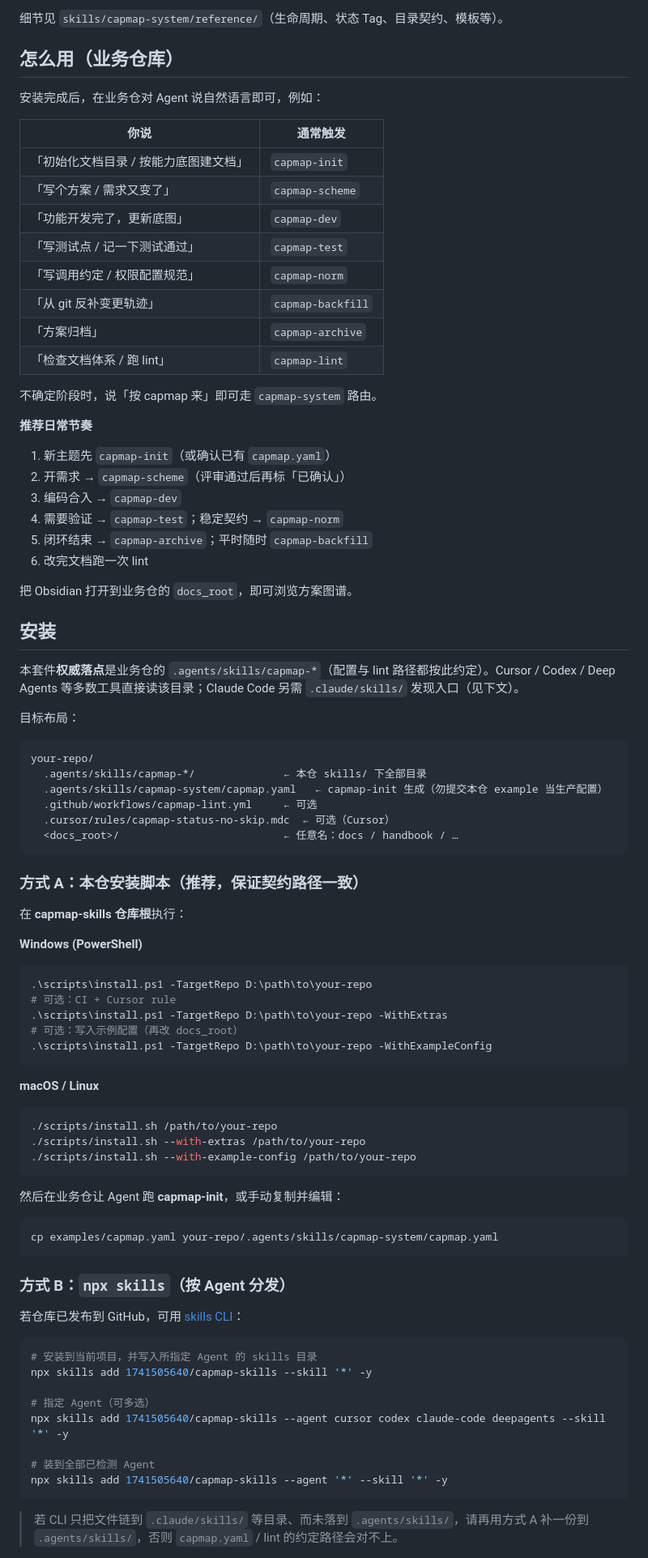
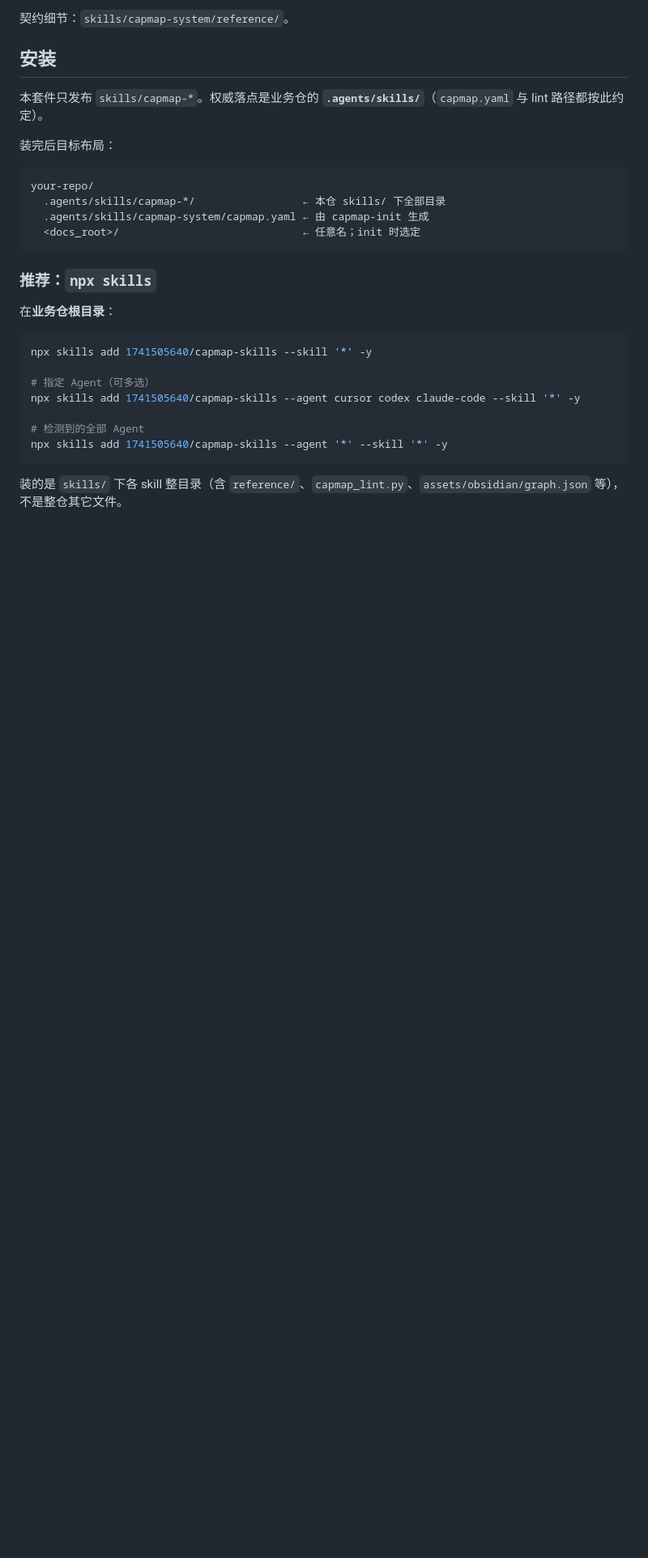
Before and after one commit to 1741505640/capmap-skills, a Markdown page: README.md, the part around one of its changes. Shown at 81% size. Rendered like a GitHub page; blank space fills up the shorter version.

Commit message:
docs: rewrite README for skills-only install via npx skills.
Drop install-script/examples paths; clarify init + Obsidian graph.json after add.

Co-authored-by: Cursor <cursoragent@cursor.com>

````diff
--- a/README.md
+++ b/README.md
@@ -69,91 +70,32 @@ Vibe Coding 时代的**能力底图策展**套件：把「方案 → 开发 →
 
-细节见 `skills/capmap-system/reference/`（生命周期、状态 Tag、目录契约、模板等）。
-
-## 怎么用（业务仓库）
-
-安装完成后，在业务仓对 Agent 说自然语言即可，例如：
-
-| 你说 | 通常触发 |
-|------|----------|
-| 「初始化文档目录 / 按能力底图建文档」 | `capmap-init` |
-| 「写个方案 / 需求又变了」 | `capmap-scheme` |
-| 「功能开发完了，更新底图」 | `capmap-dev` |
-| 「写测试点 / 记一下测试通过」 | `capmap-test` |
-| 「写调用约定 / 权限配置规范」 | `capmap-norm` |
-| 「从 git 反补变更轨迹」 | `capmap-backfill` |
-| 「方案归档」 | `capmap-archive` |
-| 「检查文档体系 / 跑 lint」 | `capmap-lint` |
-
-不确定阶段时，说「按 capmap 来」即可走 `capmap-system` 路由。
-
-**推荐日常节奏**
-
-1. 新主题先 `capmap-init`（或确认已有 `capmap.yaml`）
-2. 开需求 → `capmap-scheme`（评审通过后再标「已确认」）
-3. 编码合入 → `capmap-dev`
-4. 需要验证 → `capmap-test`；稳定契约 → `capmap-norm`
-5. 闭环结束 → `capmap-archive`；平时随时 `capmap-backfill`
-6. 改完文档跑一次 lint
-
-把 Obsidian 打开到业务仓的 `docs_root`，即可浏览方案图谱。
+契约细节：`skills/capmap-system/reference/`。
 
 ## 安装
 
-本套件**权威落点**是业务仓的 `.agents/skills/capmap-*`（配置与 lint 路径都按此约定）。Cursor / Codex / Deep Agents 等多数工具直接读该目录；Claude Code 另需 `.claude/skills/` 发现入口（见下文）。
+本套件只发布 `skills/capmap-*`。权威落点是业务仓的 **`.agents/skills/`**（`capmap.yaml` 与 lint 路径都按此约定）。
 
-目标布局：
+装完后目标布局：
 
 ```text
 your-repo/
-  .agents/skills/capmap-*/              ← 本仓 skills/ 下全部目录
-  .agents/skills/capmap-system/capmap.yaml   ← capmap-init 生成（勿提交本仓 example 当生产配置）
-  .github/workflows/capmap-lint.yml     ← 可选
-  .cursor/rules/capmap-status-no-skip.mdc  ← 可选（Cursor）
-  <docs_root>/                          ← 任意名：docs / handbook / …
+  .agents/skills/capmap-*/                 ← 本仓 skills/ 下全部目录
+  .agents/skills/capmap-system/capmap.yaml ← 由 capmap-init 生成
+  <docs_root>/                             ← 任意名；init 时选定
 ```
 
-### 方式 A：本仓安装脚本（推荐，保证契约路径一致）
+### 推荐：`npx skills`
 
-在 **capmap-skills 仓库根**执行：
-
-**Windows (PowerShell)**
-
-```powershell
-.\scripts\install.ps1 -TargetRepo D:\path\to\your-repo
-# 可选：CI + Cursor rule
-.\scripts\install.ps1 -TargetRepo D:\path\to\your-repo -WithExtras
-# 可选：写入示例配置（再改 docs_root）
-.\scripts\install.ps1 -TargetRepo D:\path\to\your-repo -WithExampleConfig
-```
-
-**macOS / Linux**
+在**业务仓根目录**：
 
 ```bash
-./scripts/install.sh /path/to/your-repo
-./scripts/install.sh --with-extras /path/to/your-repo
-./scripts/install.sh --with-example-config /path/to/your-repo
-```
-
-然后在业务仓让 Agent 跑 **capmap-init**，或手动复制并编辑：
-
-```bash
-cp examples/capmap.yaml your-repo/.agents/skills/capmap-system/capmap.yaml
-```
-
-### 方式 B：`npx skills`（按 Agent 分发）
-
-若仓库已发布到 GitHub，可用 [skills CLI](https://skills.sh/)：
-
-```bash
-# 安装到当前项目，并写入所指定 Agent 的 skills 目录
 npx skills add 1741505640/capmap-skills --skill '*' -y
 
 # 指定 Agent（可多选）
-npx skills add 1741505640/capmap-skills --agent cursor codex claude-code deepagents --skill '*' -y
+npx skills add 1741505640/capmap-skills --agent cursor codex claude-code --skill '*' -y
 
-# 装到全部已检测 Agent
+# 检测到的全部 Agent
 npx skills add 1741505640/capmap-skills --agent '*' --skill '*' -y
 ```
 
-> 若 CLI 只把文件链到 `.claude/skills/` 等目录、而未落到 `.agents/skills/`，请再用方式 A 补一份到 `.agents/skills/`，否则 `capmap.yaml` / lint 的约定路径会对不上。
+装的是 `skills/` 下各 skill 整目录（含 `reference/`、`capmap_lint.py`、`assets/obsidian/graph.json` 等），不是整仓其它文件。
 
````
Also changed, not shown: other parts of README.md (+71 -62 lines), skills/capmap-init/SKILL.md (+2 -1 lines).
